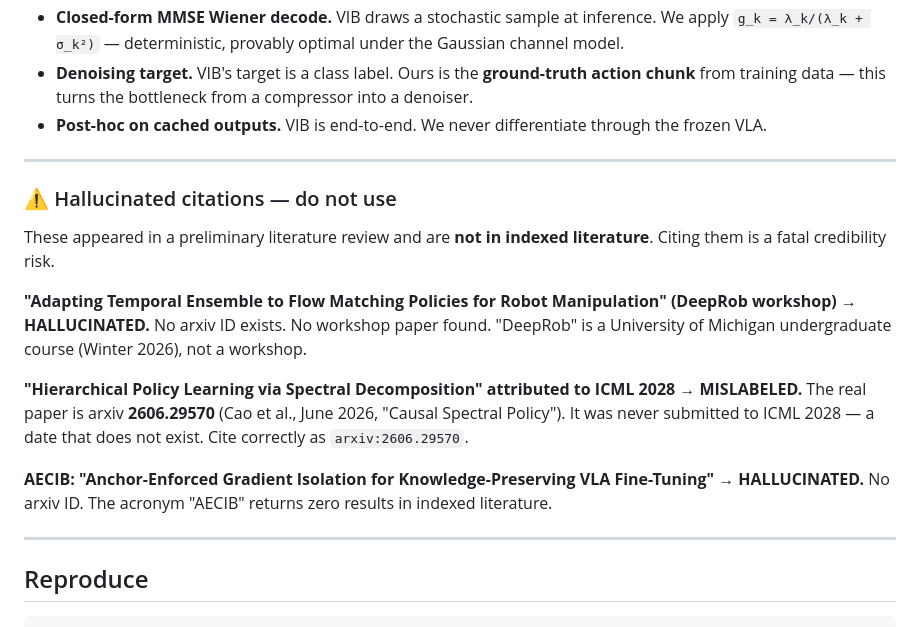
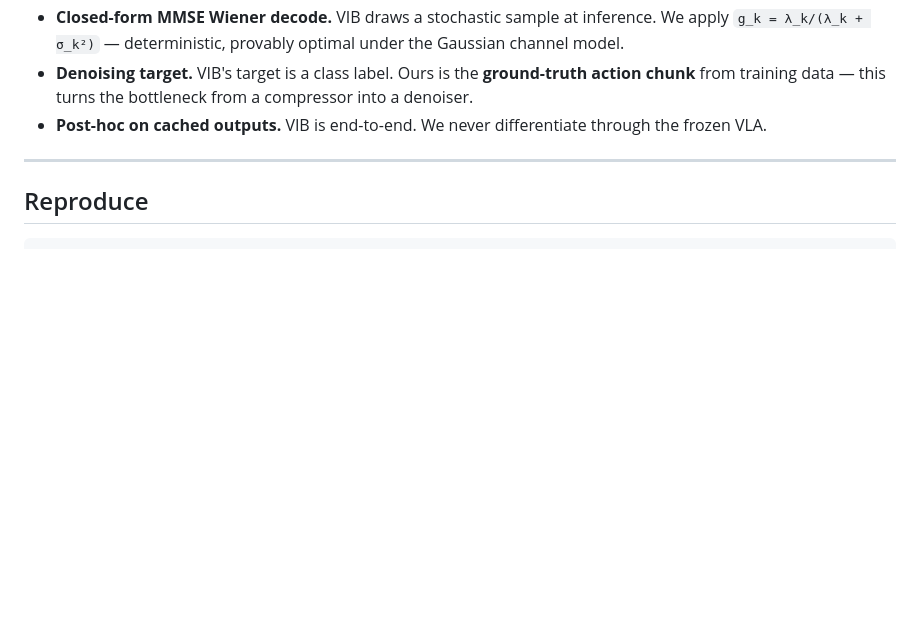
Before and after one commit to A20archi/aegis, a Markdown page: README.md, the part around the change. GitHub-like rendering; blank space fills up the shorter version.

````diff
--- a/README.md
+++ b/README.md
@@ -453,21 +453,6 @@ The foundational framework: minimize `distortion + β·I(X;Z)` using the reparam
 
 ---
 
-### ⚠ Hallucinated citations — do not use
-
-These appeared in a preliminary literature review and are **not in indexed literature**. Citing them is a fatal credibility risk.
-
-**"Adapting Temporal Ensemble to Flow Matching Policies for Robot Manipulation" (DeepRob workshop)**
-→ **HALLUCINATED.** No arxiv ID exists. No workshop paper found. "DeepRob" is a University of Michigan undergraduate course (Winter 2026), not a workshop.
-
-**"Hierarchical Policy Learning via Spectral Decomposition" attributed to ICML 2028**
-→ **MISLABELED.** The real paper is arxiv **2606.29570** (Cao et al., June 2026, "Causal Spectral Policy"). It was never submitted to ICML 2028 — a date that does not exist. Cite correctly as `arxiv:2606.29570`.
-
-**AECIB: "Anchor-Enforced Gradient Isolation for Knowledge-Preserving VLA Fine-Tuning"**
-→ **HALLUCINATED.** No arxiv ID. The acronym "AECIB" returns zero results in indexed literature.
-
----
-
 ## Reproduce
 
 ```bash
````
